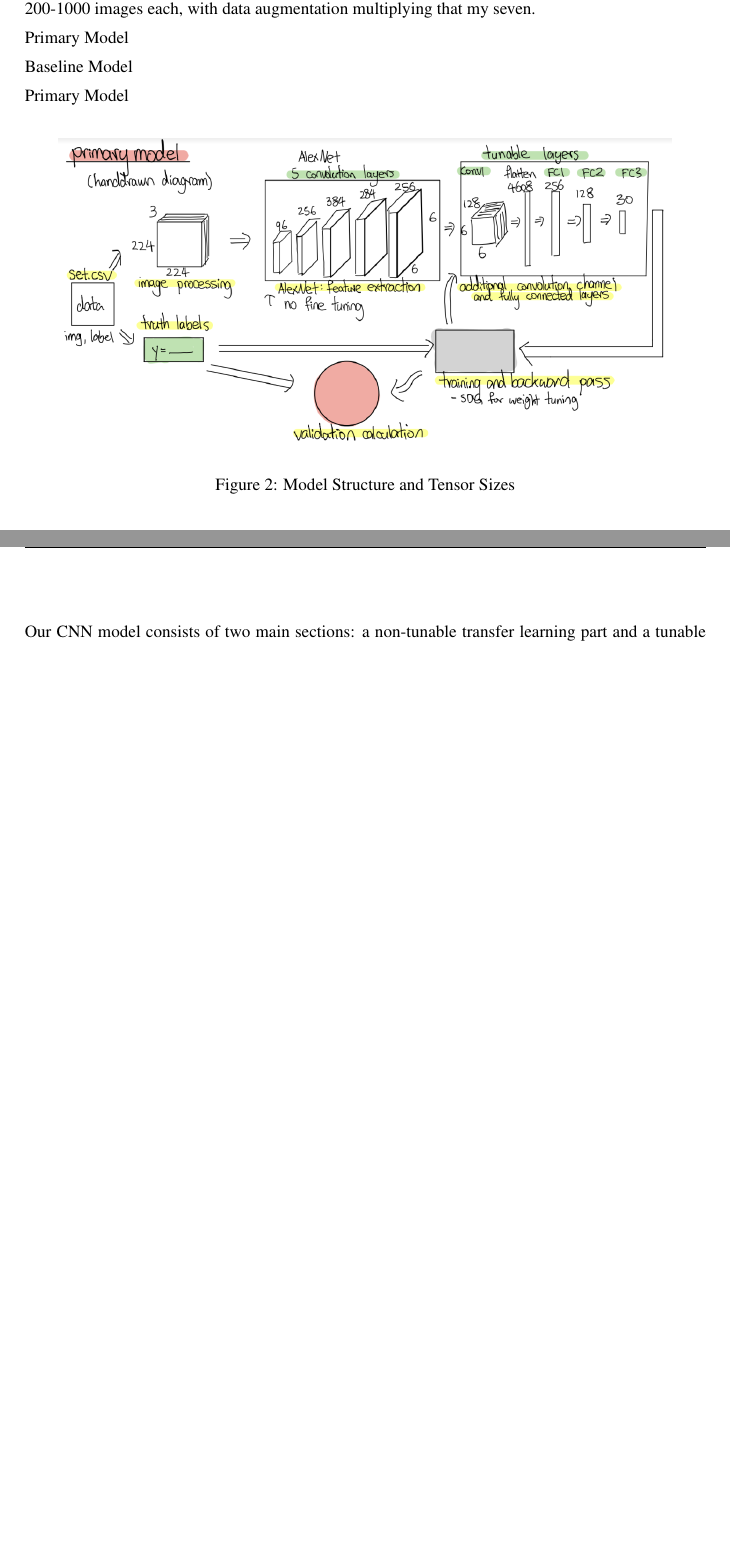
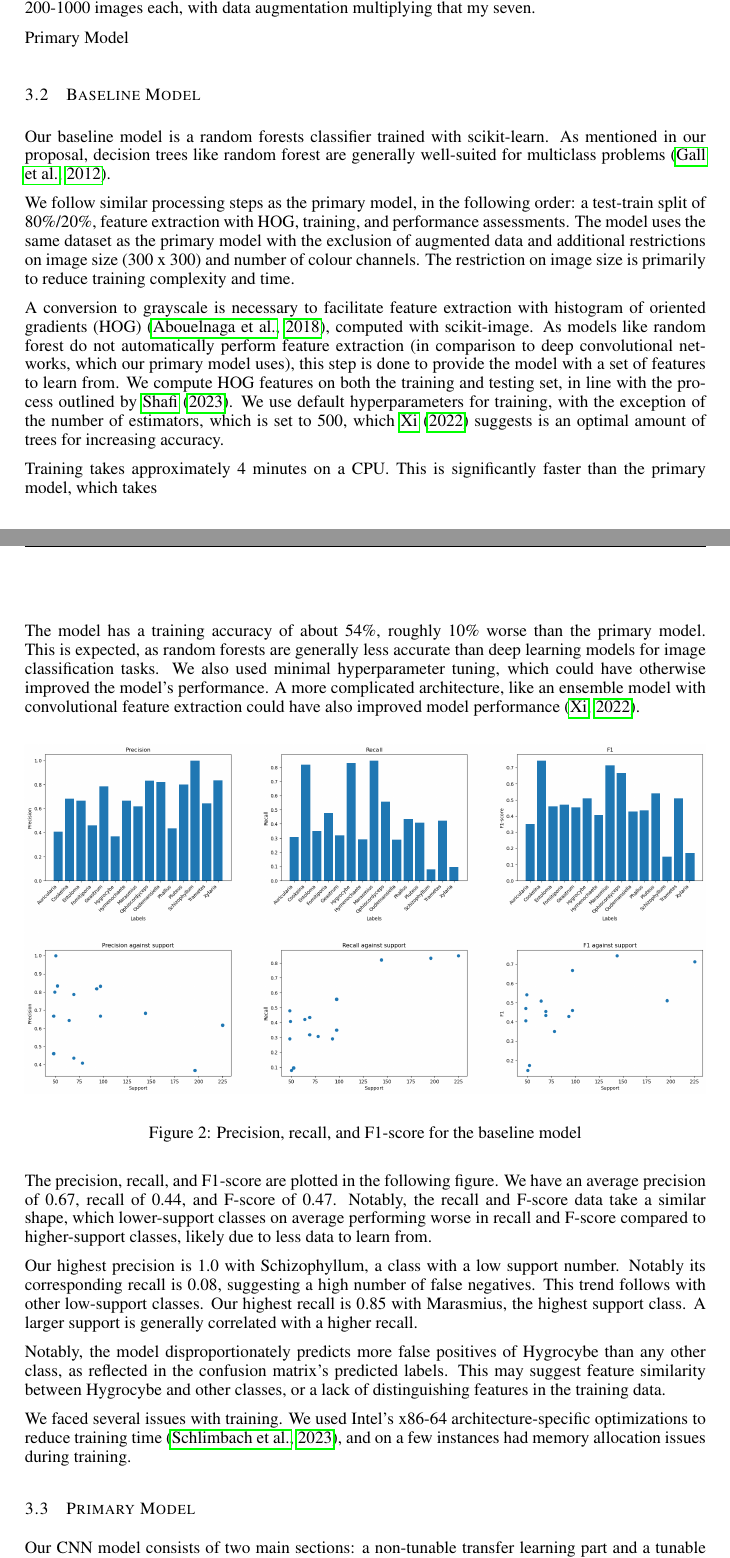
Before and after one commit to nbiancolin/convolutional-neural-nuts, a LaTeX document (tex/progress_report/progress_report.tex): two parts of pages 4 and 5 of 6 before the commit and two parts of pages 4 and 5 of 8 after it, joined at a grey line, cut so that both start at the same text, the shorter picture padded with empty space. Compiled offline with pdfLaTeX.

Commit message:
Merged latex

```diff
--- a/tex/progress_report/progress_report.tex
+++ b/tex/progress_report/progress_report.tex
@@ -341,7 +342,28 @@ The biggest challenge for the data processing, was figuring out how much origina
 Primary Model
 
 
-Baseline Model
+\subsection{Baseline Model}
+Our baseline model is a random forests classifier trained with scikit-learn. As mentioned in our proposal, decision trees like random forest are generally well-suited for multiclass problems \citep{GallRazaviEtAl.IntroductionRandomForests.2012}.
 
+We follow similar processing steps as the primary model, in the following order: a test-train split of 80\%/20\%, feature extraction with HOG, training, and performance assessments. The model uses the same dataset as the primary model with the exclusion of augmented data and additional restrictions on image size (300 x 300) and number of colour channels. The restriction on image size is primarily to reduce training complexity and time.
 
-Primary Model
+A conversion to grayscale is necessary to facilitate feature extraction with histogram of oriented gradients (HOG) \citep{AbouelnagaThambirajaEtAl.ObjectDetectionHistogram.2018}, computed with scikit-image. As models like random forest do not automatically perform feature extraction (in comparison to deep convolutional networks, which our primary model uses), this step is done to provide the model with a set of features to learn from. We compute HOG features on both the training and testing set, in line with the process outlined by \cite{Shafi.RandomForestClassification.2023}. We use default hyperparameters for training, with the exception of the number of estimators, which is set to 500, which \cite{Xi.ImageClassificationRecognition.2022} suggests is an optimal amount of trees for increasing accuracy.
+
+Training takes approximately 4 minutes on a CPU. This is significantly faster than the primary model, which takes % get this number
+
+The model has a training accuracy of about 54\%, roughly 10\% worse than the primary model. This is expected, as random forests are generally less accurate than deep learning models for image classification tasks. We also used minimal hyperparameter tuning, which could have otherwise improved the model's performance. A more complicated architecture, like an ensemble model with convolutional feature extraction could have also improved model performance \citep{Xi.ImageClassificationRecognition.2022}.
+
+\begin{figure}[h]
+    \begin{center}
+    \includegraphics[width=1.0\textwidth]{figures/baseline.png}
+    \end{center}
+    \caption{Precision, recall, and F1-score for the baseline model}
+\end{figure}
+
+The precision, recall, and F1-score are plotted in the following figure. We have an average precision of 0.67, recall of 0.44, and F-score of 0.47. Notably, the recall and F-score data take a similar shape, which lower-support classes on average performing worse in recall and F-score compared to higher-support classes, likely due to less data to learn from.
+
+Our highest precision is 1.0 with Schizophyllum, a class with a low support number. Notably its corresponding recall is 0.08, suggesting a high number of false negatives. This trend follows with other low-support classes. Our highest recall is 0.85 with Marasmius, the highest support class. A larger support is generally correlated with a higher recall.
+
+Notably, the model disproportionately predicts more false positives of Hygrocybe than any other class, as reflected in the confusion matrix's predicted labels. This may suggest feature similarity between Hygrocybe and other classes, or a lack of distinguishing features in the training data.
+
+We faced several issues with training. We used Intel's x86-64 architecture-specific optimizations to reduce training time \citep{SchlimbachAndreevEtAl.IntelExtensionScikitlearn.2023}, and on a few instances had memory allocation issues during training.
@@ -348,3 +376,6 @@ Primary Model
+\end{figure}
+
+\subsection{Primary Model}
 \begin{figure}[h]
     \begin{center}
     \includegraphics[width=0.9\textwidth]{figures/primaryModelDiagram.png}
```
Also changed, not shown: tex/progress_report/progress_report.tex (29 more changed lines).
